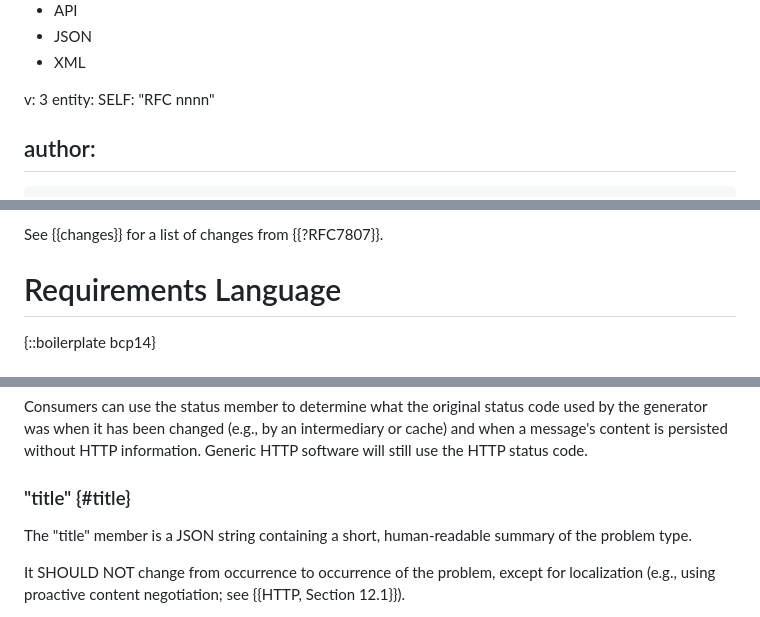
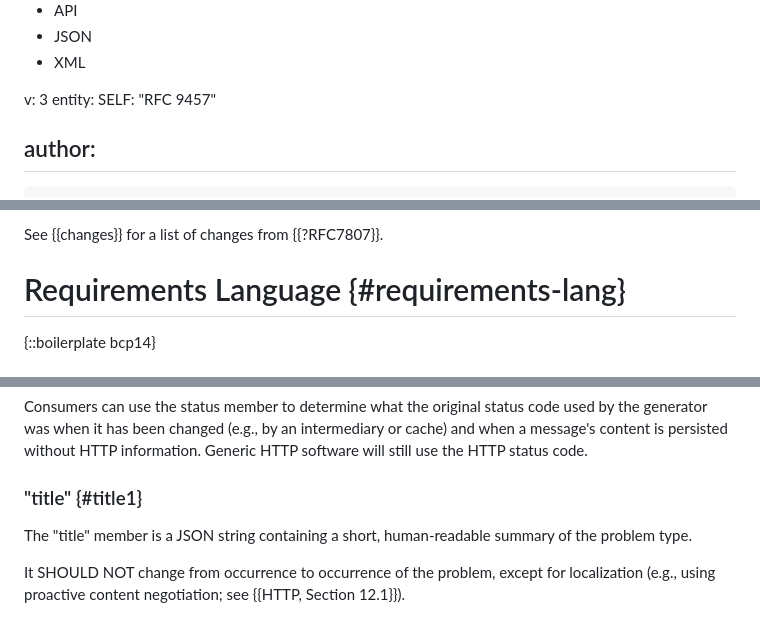
Before and after one commit to ietf-wg-httpapi/rfc7807bis, a Markdown page: draft-ietf-httpapi-rfc7807bis.md, 3 parts joined by grey strips. Drawn GitHub-style.

```diff
--- a/draft-ietf-httpapi-rfc7807bis.md
+++ b/draft-ietf-httpapi-rfc7807bis.md
@@ -20,7 +20,7 @@ keyword:
 
 v: 3
 entity:
-  SELF: "RFC nnnn"
+  SELF: "RFC 9457"
 
 author:
  -
@@ -111,7 +111,7 @@ This specification's aim is to define common error formats for applications that
 See {{changes}} for a list of changes from {{?RFC7807}}.
 
 
-# Requirements Language
+# Requirements Language {#requirements-lang}
 
 {::boilerplate bcp14}
 
@@ -227,7 +227,7 @@ The "status" member, if present, is only advisory; it conveys the HTTP status co
 
 Consumers can use the status member to determine what the original status code used by the generator was when it has been changed (e.g., by an intermediary or cache) and when a message's content is persisted without HTTP information. Generic HTTP software will still use the HTTP status code.
 
-### "title" {#title}
+### "title" {#title1}
 
 The "title" member is a JSON string containing a short, human-readable summary of the problem type.
 
```
Also changed, not shown: other parts of draft-ietf-httpapi-rfc7807bis.md (+25 -11 lines).
